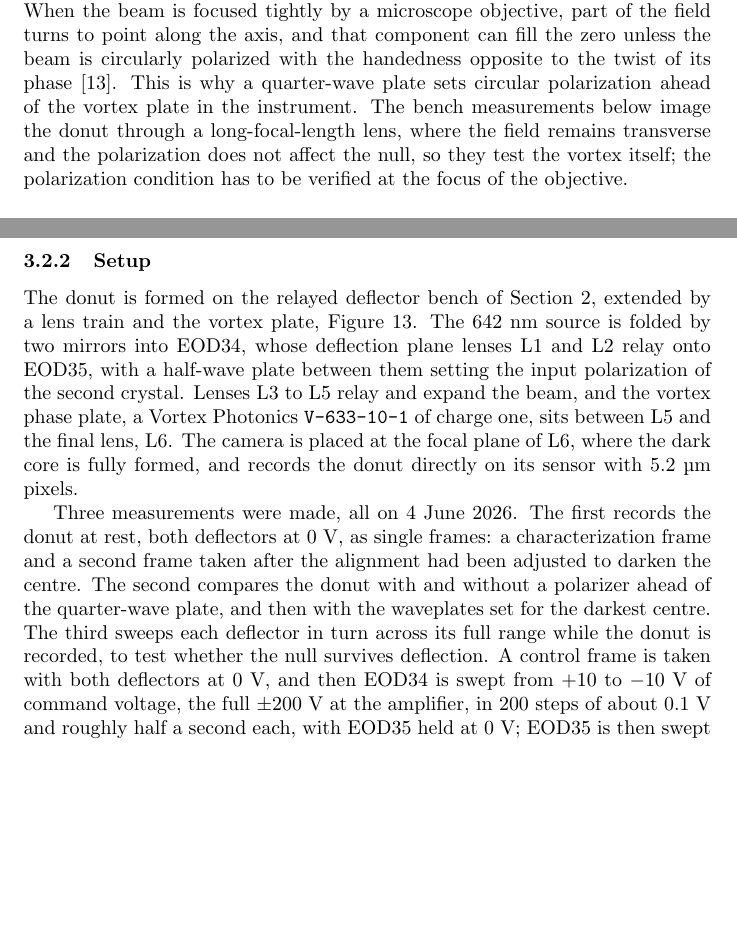
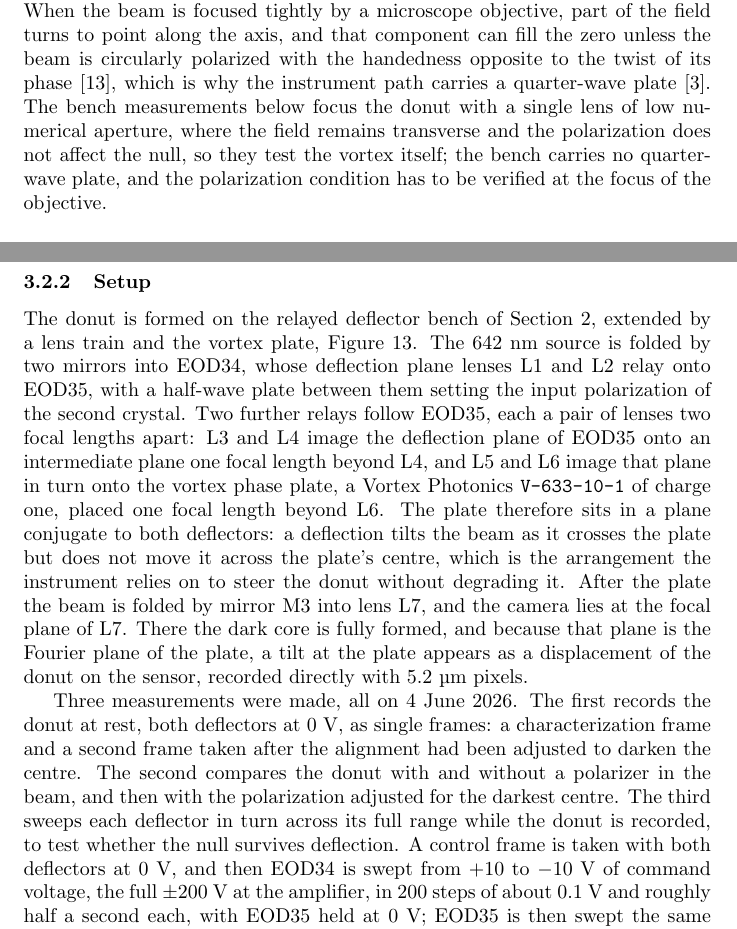
Before and after one commit to parzival1401/Honors-Physics, a LaTeX document (main.tex): two parts of pages 25 and 26 of 30 before the commit and two parts of pages 25 and 26 of 31 after it, joined at a grey line, cut so that both start at the same text, the shorter picture padded with empty space. Compiled offline with pdfLaTeX.

Commit message:
Match the donut setup to the corrected drawing
The vortex plate sits one focal length beyond L6, conjugate to both
deflectors, and the camera at the focus of L7 after fold mirror M3.
The bench carries no quarter-wave plate.

Co-Authored-By: Claude Opus 5.5 <noreply@anthropic.com>

```diff
--- a/main.tex
+++ b/main.tex
@@ -1010,11 +1010,12 @@ than the other; an uneven ring is the signature of a decentred plate.
 Polarization adds one more condition, but only at high numerical aperture. When the beam is
 focused tightly by a microscope objective, part of the field turns to point along the axis, and that
 component can fill the zero unless the beam is circularly polarized with the handedness opposite to
-the twist of its phase \cite{lopezOptimizationCharacterizationToroidal2023}. This is why a
-quarter-wave plate sets circular polarization ahead of the vortex plate in the instrument. The bench
-measurements below image the donut through a long-focal-length lens, where the field remains
-transverse and the polarization does not affect the null, so they test the vortex itself; the
-polarization condition has to be verified at the focus of the objective.
+the twist of its phase \cite{lopezOptimizationCharacterizationToroidal2023}, which is why the
+instrument path carries a quarter-wave plate \cite{becerraQuantifyingProteinInteractions2024}. The
+bench measurements below focus the donut with a single lens of low numerical aperture, where the
+field remains transverse and the polarization does not affect the null, so they test the vortex
+itself; the bench carries no quarter-wave plate, and the polarization condition has to be verified
+at the focus of the objective.
 
 \subsection{Characterization}
 
@@ -1052,15 +1053,22 @@ excitation pattern require active drift correction to approach their theoretical
 The donut is formed on the relayed deflector bench of Section~\ref{sec:eod}, extended by a lens
 train and the vortex plate, Figure~\ref{fig:donut-setup-creation}. The 642~nm source is folded by
 two mirrors into EOD34, whose deflection plane lenses L1 and L2 relay onto EOD35, with a half-wave
-plate between them setting the input polarization of the second crystal. Lenses L3 to L5 relay and
-expand the beam, and the vortex phase plate, a Vortex Photonics \texttt{V-633-10-1} of charge one,
-sits between L5 and the final lens, L6. The camera is placed at the focal plane of L6, where the
-dark core is fully formed, and records the donut directly on its sensor with 5.2~\textmu m pixels.
+plate between them setting the input polarization of the second crystal. Two further relays follow
+EOD35, each a pair of lenses two focal lengths apart: L3 and L4 image the deflection plane of EOD35
+onto an intermediate plane one focal length beyond L4, and L5 and L6 image that plane in turn onto
+the vortex phase plate, a Vortex Photonics \texttt{V-633-10-1} of charge one, placed one focal
+length beyond L6. The plate therefore sits in a plane conjugate to both deflectors: a deflection
+tilts the beam as it crosses the plate but does not move it across the plate's centre, which is the
+arrangement the instrument relies on to steer the donut without degrading it. After the plate the
+beam is folded by mirror M3 into lens L7, and the camera lies at the focal plane of L7. There the
+dark core is fully formed, and because that plane is the Fourier plane of the plate, a tilt at the
+plate appears as a displacement of the donut on the sensor, recorded directly with 5.2~\textmu m
+pixels.
 
 Three measurements were made, all on 4 June 2026. The first records the donut at rest, both
 deflectors at 0~V, as single frames: a characterization frame and a second frame taken after the
 alignment had been adjusted to darken the centre. The second compares the donut with and without a
-polarizer ahead of the quarter-wave plate, and then with the waveplates set for the darkest centre.
+polarizer in the beam, and then with the polarization adjusted for the darkest centre.
 The third sweeps each deflector in turn across its full range while the donut is recorded, to test
 whether the null survives deflection. A control frame is taken with both deflectors at 0~V, and then
 EOD34 is swept from $+10$ to $-10$~V of command voltage, the full $\pm200$~V at the amplifier, in
@@ -1071,6 +1079,3 @@ swept the same way with EOD34 held at 0~V.
     \centering
     \includegraphics[width=\textwidth]{donut-setup-creation}
     \caption{Donut-forming bench, built on the relayed deflector pair of
-    Figure~\ref{fig:eod-setup-relay-two-deflectors}. A half-wave plate ahead of EOD35 sets the
-    polarization that crystal requires. Lenses L3 to L5 relay and expand the beam; the vortex phase
-    plate sits between L5 and the final lens, L6, and the camera lies at the focal plane of L6,
```
Also changed, not shown: figures/donut-setup-creation.png, main.tex (6 more changed lines).
